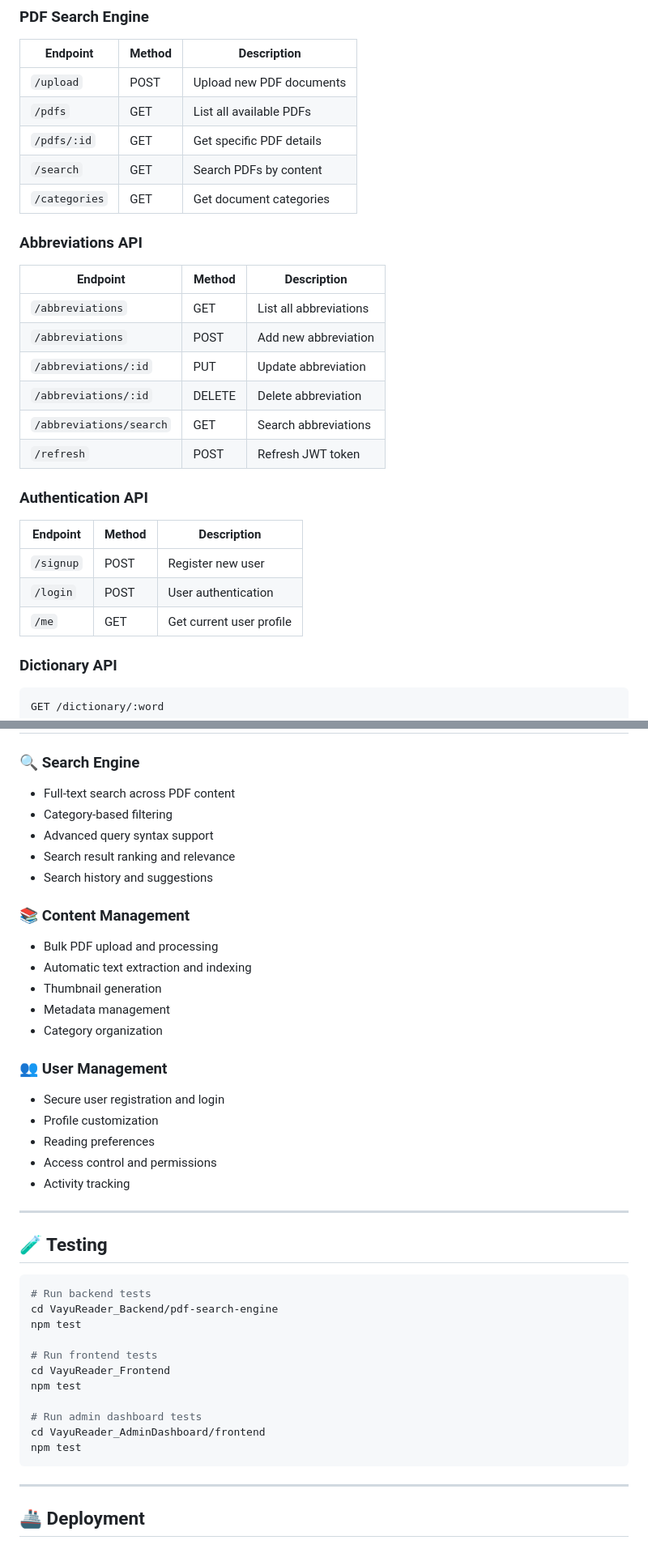
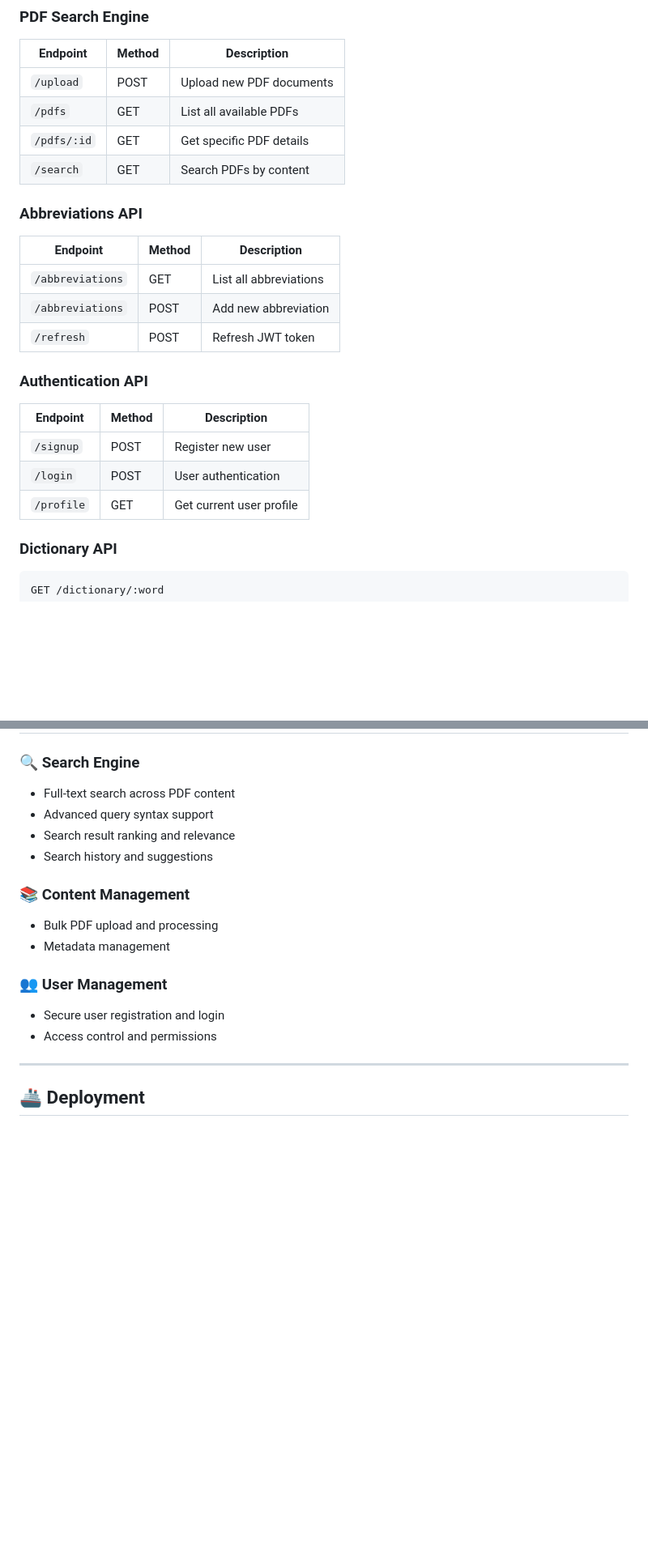
Before and after one commit to optimus-prime-01/IAF, a Markdown page: README.md, 2 parts joined by grey strips. Shown at 81% size. Rendered like a GitHub page; blank space fills up the shorter version.

````diff
--- a/README.md
+++ b/README.md
@@ -226,7 +226,7 @@ MAX_FILE_SIZE=10MB
 | `/pdfs`       | GET    | List all available PDFs      |
 | `/pdfs/:id`   | GET    | Get specific PDF details     |
 | `/search`     | GET    | Search PDFs by content       |
-| `/categories` | GET    | Get document categories      |
+
 
 ### Abbreviations API
 
@@ -234,9 +234,6 @@ MAX_FILE_SIZE=10MB
 |---------------------------------|--------|-----------------------------------|
 | `/abbreviations`               | GET    | List all abbreviations            |
 | `/abbreviations`               | POST   | Add new abbreviation              |
-| `/abbreviations/:id`           | PUT    | Update abbreviation               |
-| `/abbreviations/:id`           | DELETE | Delete abbreviation               |
-| `/abbreviations/search`        | GET    | Search abbreviations              |
 | `/refresh`                     | POST   | Refresh JWT token                 |
 
 ### Authentication API
@@ -245,7 +242,7 @@ MAX_FILE_SIZE=10MB
 |------------|--------|--------------------------|
 | `/signup`  | POST   | Register new user        |
 | `/login`   | POST   | User authentication      |
-| `/me`      | GET    | Get current user profile |
+| `/profile` | GET    | Get current user profile |
 
 ### Dictionary API
 
@@ -296,42 +293,17 @@ Response:
 
 ### 🔍 Search Engine
 - Full-text search across PDF content
-- Category-based filtering
 - Advanced query syntax support
 - Search result ranking and relevance
 - Search history and suggestions
 
 ### 📚 Content Management
 - Bulk PDF upload and processing
-- Automatic text extraction and indexing
-- Thumbnail generation
 - Metadata management
-- Category organization
 
 ### 👥 User Management
 - Secure user registration and login
-- Profile customization
-- Reading preferences
 - Access control and permissions
-- Activity tracking
-
----
-
-## 🧪 Testing
-
-```bash
-# Run backend tests
-cd VayuReader_Backend/pdf-search-engine
-npm test
-
-# Run frontend tests
-cd VayuReader_Frontend
-npm test
-
-# Run admin dashboard tests
-cd VayuReader_AdminDashboard/frontend
-npm test
-```
 
 ---
 
````
Also changed, not shown: other parts of README.md (+1 -7 lines).
